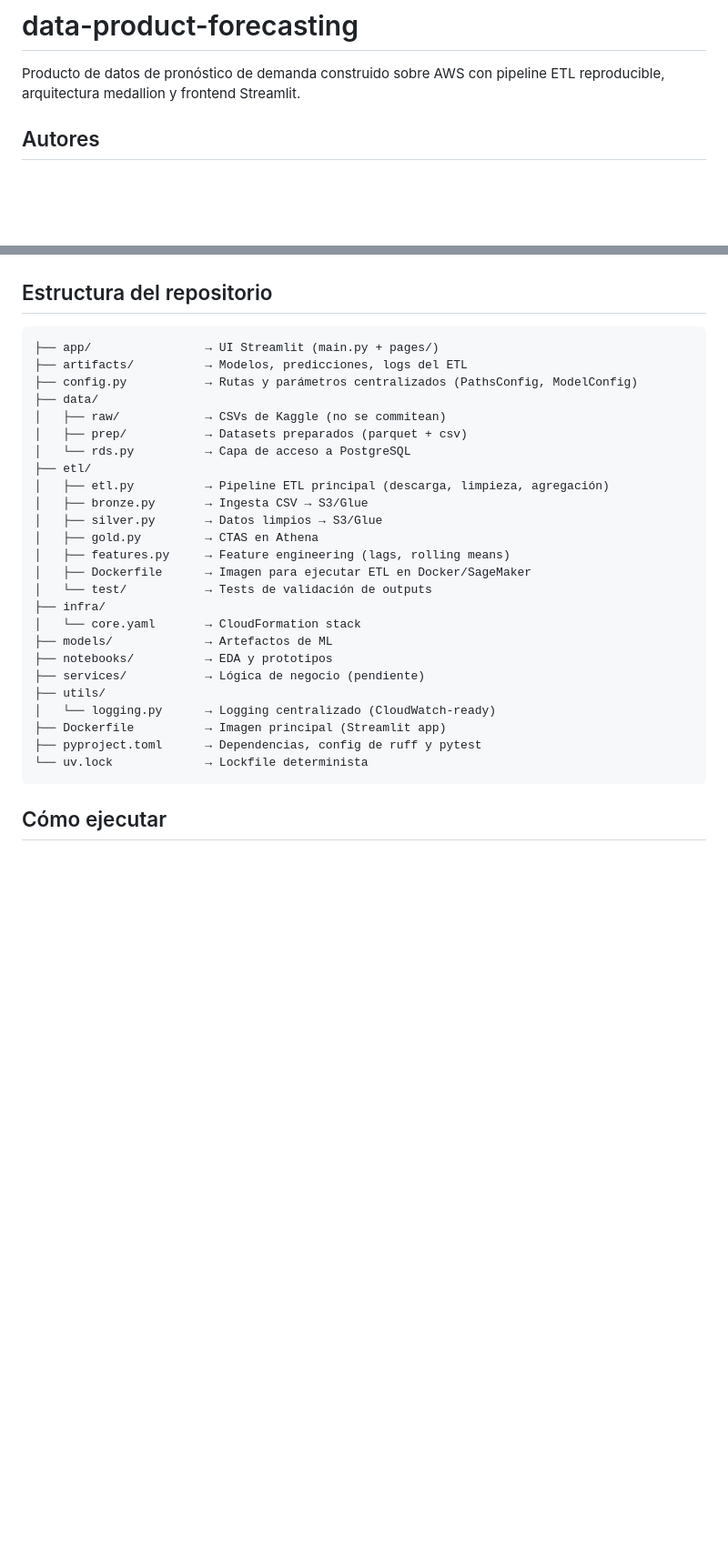
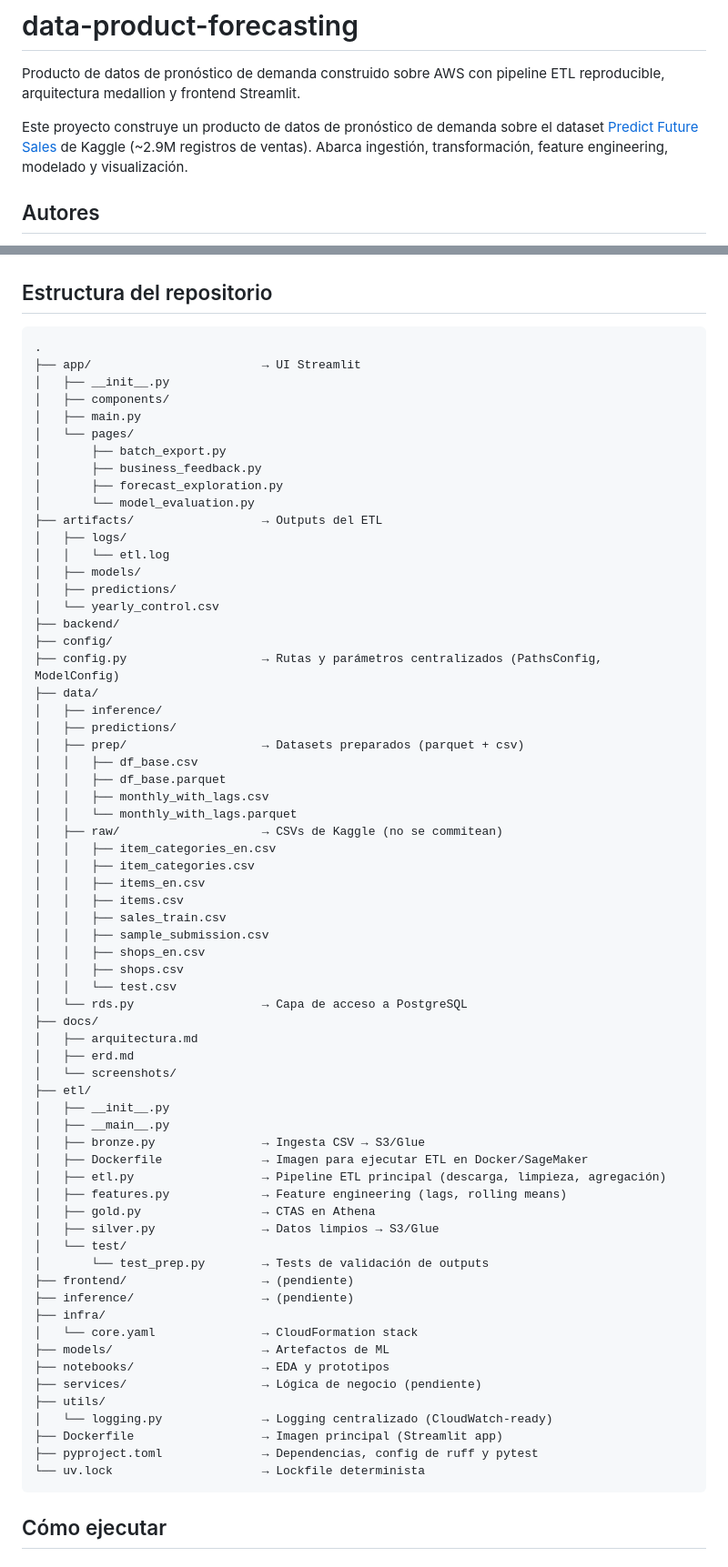
Before and after one commit to AntonioEJ/data-product-forecasting, a Markdown page: README.md, 2 parts joined by grey strips. Shown at 91% size. Rendered like a GitHub page; blank space fills up the shorter version.

Commit message:
refactor(etl): restructure pipeline and readme-2

````diff
--- a/README.md
+++ b/README.md
@@ -1,6 +1,11 @@
 # data-product-forecasting
 
 Producto de datos de pronóstico de demanda construido sobre AWS con pipeline ETL reproducible, arquitectura medallion y frontend Streamlit.
+
+Este proyecto construye un producto de datos de pronóstico de demanda sobre el dataset
+[Predict Future Sales](https://www.kaggle.com/c/competitive-data-science-predict-future-sales)
+de Kaggle (~2.9M registros de ventas). Abarca ingestión, transformación, feature engineering,
+modelado y visualización.
 
 ## Autores
 
@@ -71,31 +76,71 @@ Kaggle / S3 (raw)
 ## Estructura del repositorio
 
 ```
-├── app/                → UI Streamlit (main.py + pages/)
-├── artifacts/          → Modelos, predicciones, logs del ETL
-├── config.py           → Rutas y parámetros centralizados (PathsConfig, ModelConfig)
+.
+├── app/                        → UI Streamlit
+│   ├── __init__.py
+│   ├── components/
+│   ├── main.py
+│   └── pages/
+│       ├── batch_export.py
+│       ├── business_feedback.py
+│       ├── forecast_exploration.py
+│       └── model_evaluation.py
+├── artifacts/                  → Outputs del ETL
+│   ├── logs/
+│   │   └── etl.log
+│   ├── models/
+│   ├── predictions/
+│   └── yearly_control.csv
+├── backend/
+├── config/
+├── config.py                   → Rutas y parámetros centralizados (PathsConfig, ModelConfig)
 ├── data/
-│   ├── raw/            → CSVs de Kaggle (no se commitean)
-│   ├── prep/           → Datasets preparados (parquet + csv)
-│   └── rds.py          → Capa de acceso a PostgreSQL
+│   ├── inference/
+│   ├── predictions/
+│   ├── prep/                   → Datasets preparados (parquet + csv)
+│   │   ├── df_base.csv
+│   │   ├── df_base.parquet
+│   │   ├── monthly_with_lags.csv
+│   │   └── monthly_with_lags.parquet
+│   ├── raw/                    → CSVs de Kaggle (no se commitean)
+│   │   ├── item_categories_en.csv
+│   │   ├── item_categories.csv
+│   │   ├── items_en.csv
+│   │   ├── items.csv
+│   │   ├── sales_train.csv
+│   │   ├── sample_submission.csv
+│   │   ├── shops_en.csv
+│   │   ├── shops.csv
+│   │   └── test.csv
+│   └── rds.py                  → Capa de acceso a PostgreSQL
+├── docs/
+│   ├── arquitectura.md
+│   ├── erd.md
+│   └── screenshots/
 ├── etl/
-│   ├── etl.py          → Pipeline ETL principal (descarga, limpieza, agregación)
-│   ├── bronze.py       → Ingesta CSV → S3/Glue
-│   ├── silver.py       → Datos limpios → S3/Glue
-│   ├── gold.py         → CTAS en Athena
-│   ├── features.py     → Feature engineering (lags, rolling means)
-│   ├── Dockerfile      → Imagen para ejecutar ETL en Docker/SageMaker
-│   └── test/           → Tests de validación de outputs
+│   ├── __init__.py
+│   ├── __main__.py
+│   ├── bronze.py               → Ingesta CSV → S3/Glue
+│   ├── Dockerfile              → Imagen para ejecutar ETL en Docker/SageMaker
+│   ├── etl.py                  → Pipeline ETL principal (descarga, limpieza, agregación)
+│   ├── features.py             → Feature engineering (lags, rolling means)
+│   ├── gold.py                 → CTAS en Athena
+│   ├── silver.py               → Datos limpios → S3/Glue
+│   └── test/
+│       └── test_prep.py        → Tests de validación de outputs
+├── frontend/                   → (pendiente)
+├── inference/                  → (pendiente)
 ├── infra/
-│   └── core.yaml       → CloudFormation stack
-├── models/             → Artefactos de ML
-├── notebooks/          → EDA y prototipos
-├── services/           → Lógica de negocio (pendiente)
+│   └── core.yaml               → CloudFormation stack
+├── models/                     → Artefactos de ML
+├── notebooks/                  → EDA y prototipos
+├── services/                   → Lógica de negocio (pendiente)
 ├── utils/
-│   └── logging.py      → Logging centralizado (CloudWatch-ready)
-├── Dockerfile          → Imagen principal (Streamlit app)
-├── pyproject.toml      → Dependencias, config de ruff y pytest
-└── uv.lock             → Lockfile determinista
+│   └── logging.py              → Logging centralizado (CloudWatch-ready)
+├── Dockerfile                  → Imagen principal (Streamlit app)
+├── pyproject.toml              → Dependencias, config de ruff y pytest
+└── uv.lock                     → Lockfile determinista
 ```
 
 ## Cómo ejecutar
````
